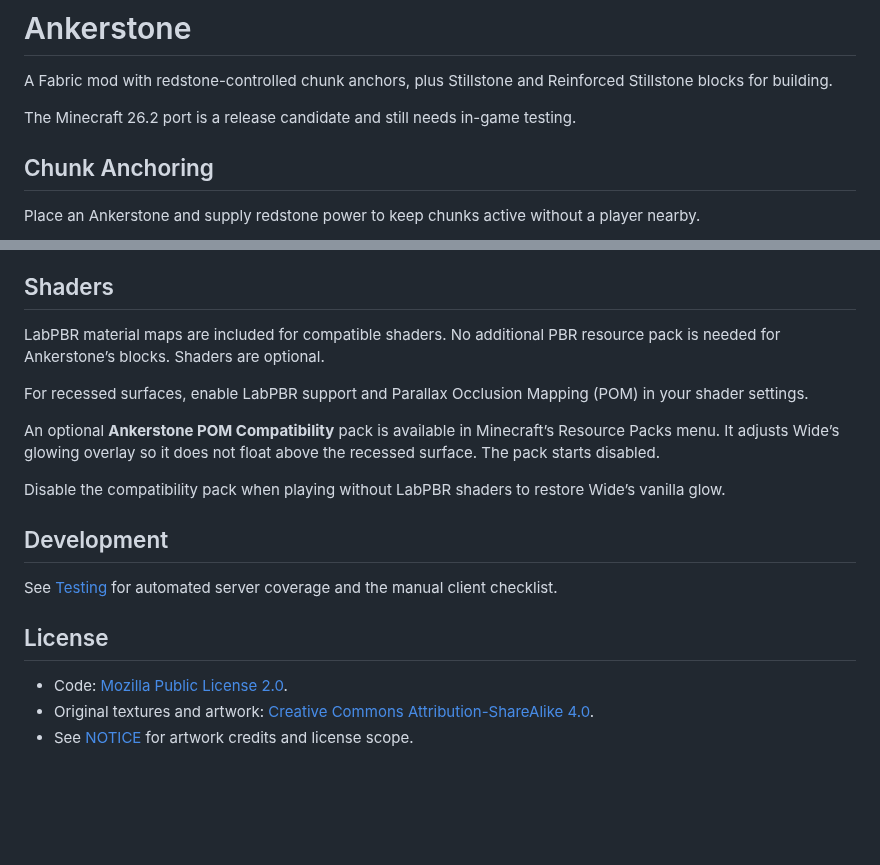
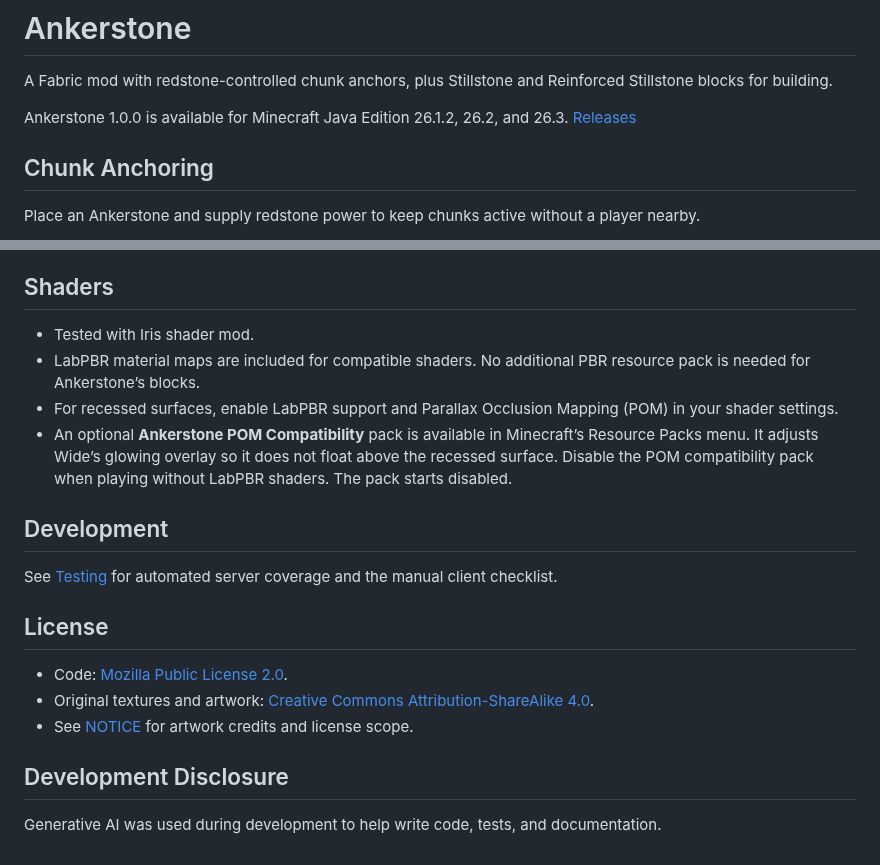
Before and after one commit to Omegaplex/ankerstone, a Markdown page: README.md, 2 parts joined by grey strips. Drawn GitHub-style; blank space fills up the shorter version.

```diff
--- a/README.md
+++ b/README.md
@@ -4,7 +4,8 @@
 
 A Fabric mod with redstone-controlled chunk anchors, plus Stillstone and Reinforced Stillstone blocks for building.
 
-The Minecraft 26.2 port is a release candidate and still needs in-game testing.
+Ankerstone 1.0.0 is available for Minecraft Java Edition 26.1.2, 26.2, and 26.3.
+[Releases](https://github.com/Omegaplex/ankerstone/releases)
 
 ## Chunk Anchoring
 
@@ -66,13 +67,10 @@ On dedicated servers, set `pause-when-empty-seconds=0` in `server.properties` if
 
 ## Shaders
 
-LabPBR material maps are included for compatible shaders. No additional PBR resource pack is needed for Ankerstone’s blocks. Shaders are optional.
-
-For recessed surfaces, enable LabPBR support and Parallax Occlusion Mapping (POM) in your shader settings.
-
-An optional **Ankerstone POM Compatibility** pack is available in Minecraft’s Resource Packs menu. It adjusts Wide’s glowing overlay so it does not float above the recessed surface. The pack starts disabled.
-
-Disable the compatibility pack when playing without LabPBR shaders to restore Wide’s vanilla glow.
+- Tested with Iris shader mod.
+- LabPBR material maps are included for compatible shaders. No additional PBR resource pack is needed for Ankerstone’s blocks.
+- For recessed surfaces, enable LabPBR support and Parallax Occlusion Mapping (POM) in your shader settings.
+- An optional **Ankerstone POM Compatibility** pack is available in Minecraft’s Resource Packs menu. It adjusts Wide’s glowing overlay so it does not float above the recessed surface. Disable the POM compatibility pack when playing without LabPBR shaders. The pack starts disabled.
 
 ## Development
 
@@ -83,3 +81,7 @@ See [Testing](docs/testing.md) for automated server coverage and the manual clie
 - Code: [Mozilla Public License 2.0](https://www.mozilla.org/MPL/2.0/).
 - Original textures and artwork: [Creative Commons Attribution-ShareAlike 4.0](https://creativecommons.org/licenses/by-sa/4.0/).
 - See [NOTICE](NOTICE) for artwork credits and license scope.
+
+## Development Disclosure
+
+Generative AI was used during development to help write code, tests, and documentation.
```
Also changed, not shown: other parts of README.md (+18 -18 lines), docs/advancements.md (+1 -1 lines), docs/images/CraftingRecipe-Ankerstone.png (added), docs/images/CraftingRecipe-Reinforced_Stillstone.png (added), docs/images/CraftingRecipe-Stillstone.png (added).
